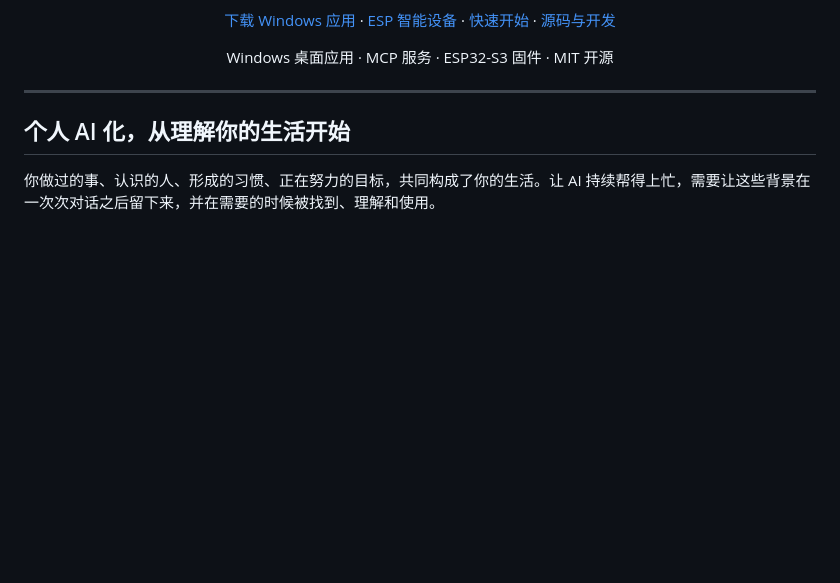
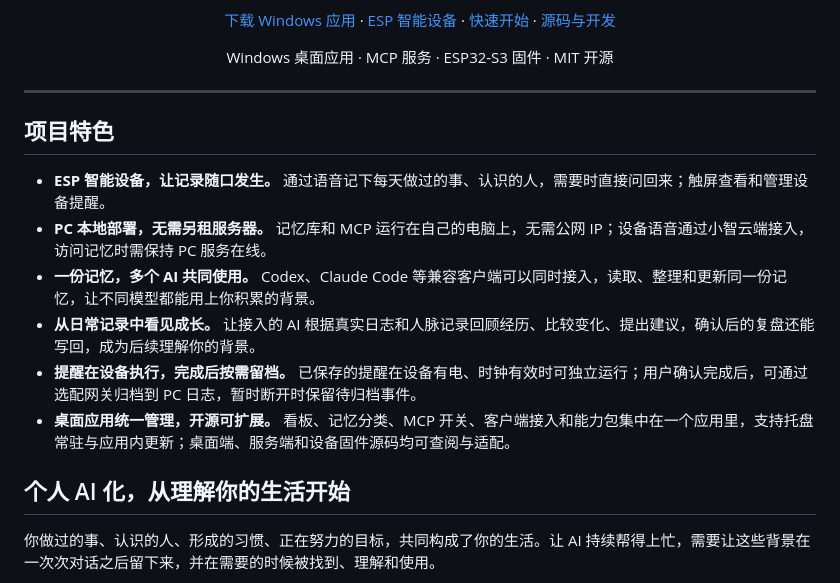
Before and after one commit to ArkFishingLab/EvoMyn, a Markdown page: README.md, the part around the change. GitHub-like rendering; blank space fills up the shorter version.

Commit message:
docs: highlight project features after README introduction [skip ci]

```diff
--- a/README.md
+++ b/README.md
@@ -18,6 +18,15 @@ Windows 桌面应用 · MCP 服务 · ESP32-S3 固件 · MIT 开源
 </div>
 
 ---
+
+## 项目特色
+
+- **ESP 智能设备，让记录随口发生。** 通过语音记下每天做过的事、认识的人，需要时直接问回来；触屏查看和管理设备提醒。
+- **PC 本地部署，无需另租服务器。** 记忆库和 MCP 运行在自己的电脑上，无需公网 IP；设备语音通过小智云端接入，访问记忆时需保持 PC 服务在线。
+- **一份记忆，多个 AI 共同使用。** Codex、Claude Code 等兼容客户端可以同时接入，读取、整理和更新同一份记忆，让不同模型都能用上你积累的背景。
+- **从日常记录中看见成长。** 让接入的 AI 根据真实日志和人脉记录回顾经历、比较变化、提出建议，确认后的复盘还能写回，成为后续理解你的背景。
+- **提醒在设备执行，完成后按需留档。** 已保存的提醒在设备有电、时钟有效时可独立运行；用户确认完成后，可通过选配网关归档到 PC 日志，暂时断开时保留待归档事件。
+- **桌面应用统一管理，开源可扩展。** 看板、记忆分类、MCP 开关、客户端接入和能力包集中在一个应用里，支持托盘常驻与应用内更新；桌面端、服务端和设备固件源码均可查阅与适配。
 
 ## 个人 AI 化，从理解你的生活开始
 
```
